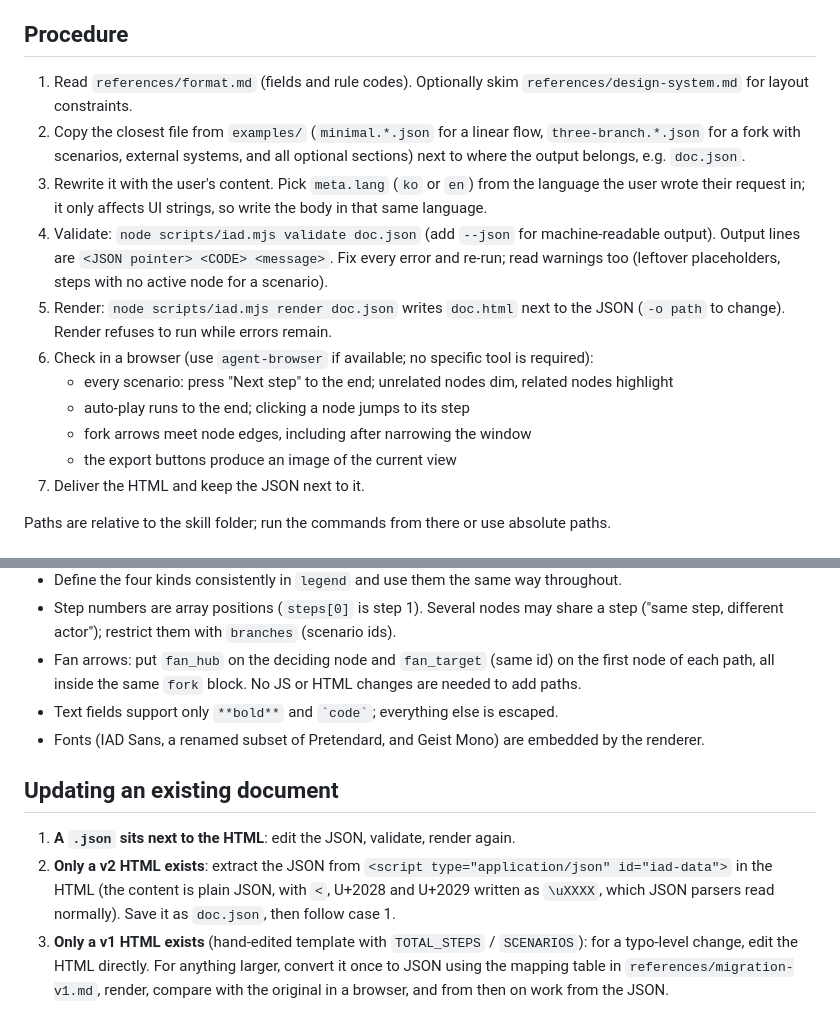
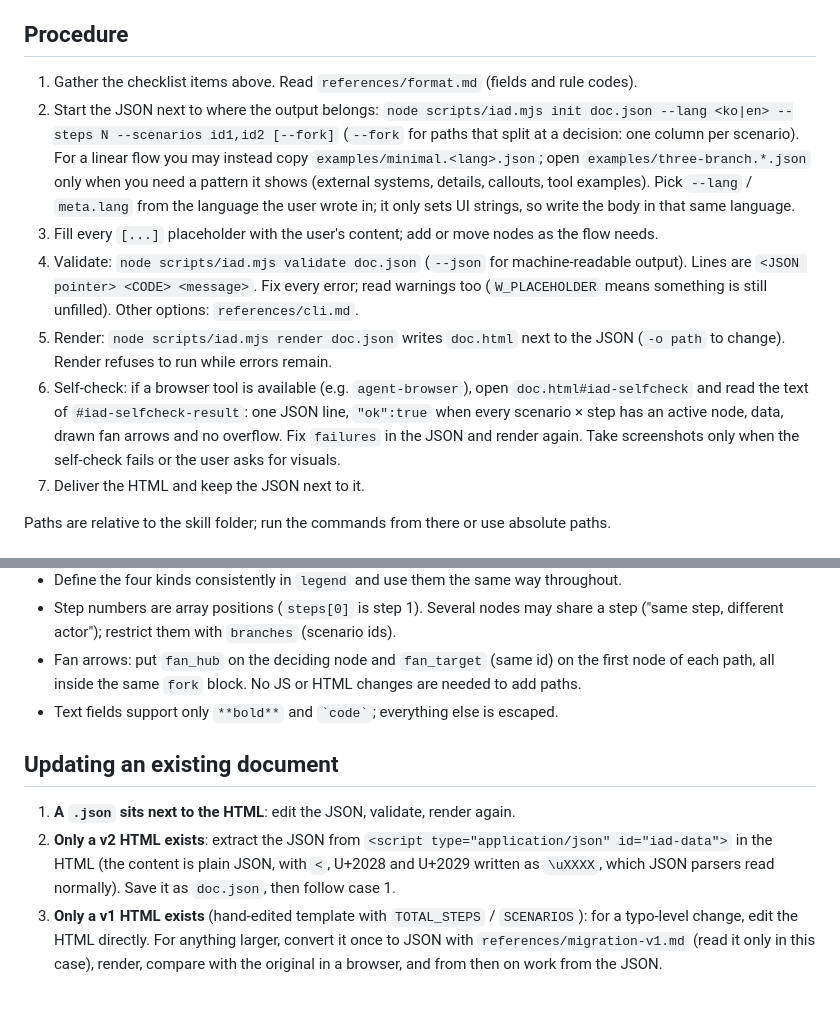
Before and after one commit to sunjae98/interactive-architecture-doc, a Markdown page: skills/interactive-architecture-doc/SKILL.md, 2 parts joined by grey strips. GitHub-like rendering.

Commit message:
Slim SKILL.md procedure around init and self-check
The procedure now starts from iad init (or the minimal example), drops the
design-system.md read (it is for contributors), and replaces the manual
browser walkthrough with one #iad-selfcheck read; screenshots only when the
self-check fails or visuals are requested. migration-v1.md is read only for
v1 updates.

Co-Authored-By: Claude Opus 5.5 <noreply@anthropic.com>

```diff
--- a/skills/interactive-architecture-doc/SKILL.md
+++ b/skills/interactive-architecture-doc/SKILL.md
@@ -40,23 +40,24 @@ ask first instead of inventing content.
 
 ## Procedure
 
-1. Read `references/format.md` (fields and rule codes). Optionally skim
-   `references/design-system.md` for layout constraints.
-2. Copy the closest file from `examples/` (`minimal.*.json` for a linear flow,
-   `three-branch.*.json` for a fork with scenarios, external systems, and all optional sections)
-   next to where the output belongs, e.g. `doc.json`.
-3. Rewrite it with the user's content. Pick `meta.lang` (`ko` or `en`) from the language the
-   user wrote their request in; it only affects UI strings, so write the body in that same language.
-4. Validate: `node scripts/iad.mjs validate doc.json` (add `--json` for machine-readable output).
-   Output lines are `<JSON pointer> <CODE> <message>`. Fix every error and re-run; read warnings
-   too (leftover placeholders, steps with no active node for a scenario).
+1. Gather the checklist items above. Read `references/format.md` (fields and rule codes).
+2. Start the JSON next to where the output belongs:
+   `node scripts/iad.mjs init doc.json --lang <ko|en> --steps N --scenarios id1,id2 [--fork]`
+   (`--fork` for paths that split at a decision: one column per scenario). For a linear flow you may
+   instead copy `examples/minimal.<lang>.json`; open `examples/three-branch.*.json` only when you
+   need a pattern it shows (external systems, details, callouts, tool examples).
+   Pick `--lang` / `meta.lang` from the language the user wrote in; it only sets UI strings, so
+   write the body in that same language.
+3. Fill every `[...]` placeholder with the user's content; add or move nodes as the flow needs.
+4. Validate: `node scripts/iad.mjs validate doc.json` (`--json` for machine-readable output).
+   Lines are `<JSON pointer> <CODE> <message>`. Fix every error; read warnings too (`W_PLACEHOLDER`
+   means something is still unfilled). Other options: `references/cli.md`.
 5. Render: `node scripts/iad.mjs render doc.json` writes `doc.html` next to the JSON
    (`-o path` to change). Render refuses to run while errors remain.
-6. Check in a browser (use `agent-browser` if available; no specific tool is required):
-   - every scenario: press "Next step" to the end; unrelated nodes dim, related nodes highlight
-   - auto-play runs to the end; clicking a node jumps to its step
-   - fork arrows meet node edges, including after narrowing the window
-   - the export buttons produce an image of the current view
+6. Self-check: if a browser tool is available (e.g. `agent-browser`), open `doc.html#iad-selfcheck`
+   and read the text of `#iad-selfcheck-result`: one JSON line, `"ok":true` when every scenario ×
+   step has an active node, data, drawn fan arrows and no overflow. Fix `failures` in the JSON and
+   render again. Take screenshots only when the self-check fails or the user asks for visuals.
 7. Deliver the HTML and keep the JSON next to it.
 
 Paths are relative to the skill folder; run the commands from there or use absolute paths.
@@ -72,7 +73,6 @@ Paths are relative to the skill folder; run the commands from there or use absol
 - Fan arrows: put `fan_hub` on the deciding node and `fan_target` (same id) on the first node
   of each path, all inside the same `fork` block. No JS or HTML changes are needed to add paths.
 - Text fields support only `**bold**` and `` `code` ``; everything else is escaped.
-- Fonts (IAD Sans, a renamed subset of Pretendard, and Geist Mono) are embedded by the renderer.
 
 ## Updating an existing document
 
@@ -82,6 +82,6 @@ Paths are relative to the skill folder; run the commands from there or use absol
    `<`, U+2028 and U+2029 written as `\uXXXX`, which JSON parsers read normally). Save it as
    `doc.json`, then follow case 1.
 3. **Only a v1 HTML exists** (hand-edited template with `TOTAL_STEPS` / `SCENARIOS`): for a
-   typo-level change, edit the HTML directly. For anything larger, convert it once to JSON using
-   the mapping table in `references/migration-v1.md`, render, compare with the original in
+   typo-level change, edit the HTML directly. For anything larger, convert it once to JSON with
+   `references/migration-v1.md` (read it only in this case), render, compare with the original in
    a browser, and from then on work from the JSON.
```
